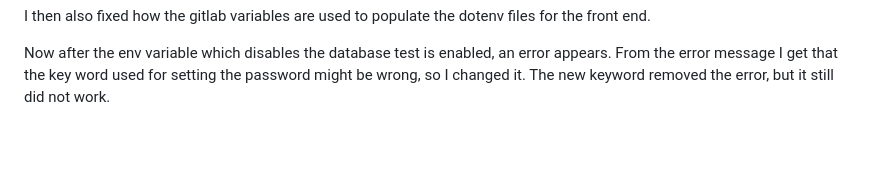
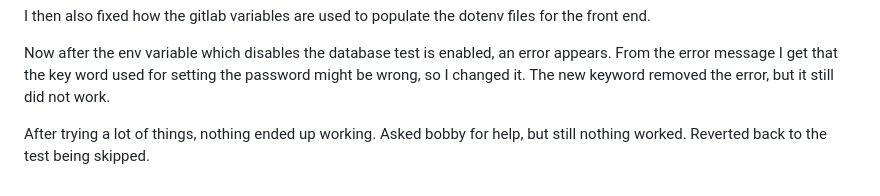
Before and after one commit to ViktorGox/DevOps, a Markdown page: Log.md, the part around the change. Drawn GitHub-style; blank space fills up the shorter version.

Commit message:
Updated log file.

```diff
--- a/Log.md
+++ b/Log.md
@@ -116,3 +116,5 @@ After that I started working on combining them. I once again had forgotten to fi
 I then also fixed how the gitlab variables are used to populate the dotenv files for the front end.
 
 Now after the env variable which disables the database test is enabled, an error appears. From the error message I get that the key word used for setting the password might be wrong, so I changed it. The new keyword removed the error, but it still did not work.
+
+After trying a lot of things, nothing ended up working. Asked bobby for help, but still nothing worked. Reverted back to the test being skipped.
```
